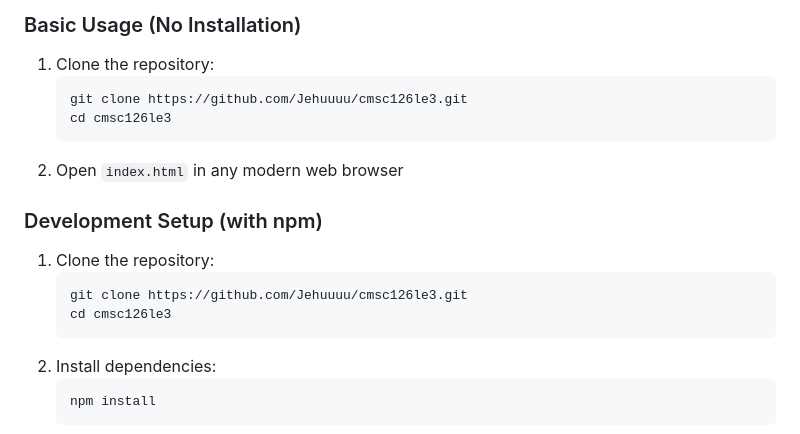
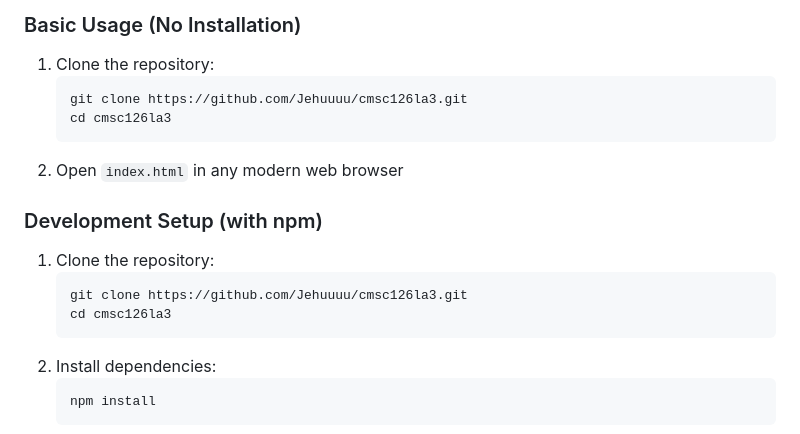
Before and after one commit to Jehuuuu/cmsc126la3, a Markdown page: README.md, the part around the change. GitHub-like rendering.

````diff
--- a/README.md
+++ b/README.md
@@ -32,16 +32,16 @@ Open the application in your browser and start exploring pathfinding algorithms
 ### Basic Usage (No Installation)
 1. Clone the repository:
    ```
-   git clone https://github.com/Jehuuuu/cmsc126le3.git
-   cd cmsc126le3
+   git clone https://github.com/Jehuuuu/cmsc126la3.git
+   cd cmsc126la3
    ```
 2. Open `index.html` in any modern web browser
 
 ### Development Setup (with npm)
 1. Clone the repository:
    ```
-   git clone https://github.com/Jehuuuu/cmsc126le3.git
-   cd cmsc126le3
+   git clone https://github.com/Jehuuuu/cmsc126la3.git
+   cd cmsc126la3
    ```
 2. Install dependencies:
    ```
````
